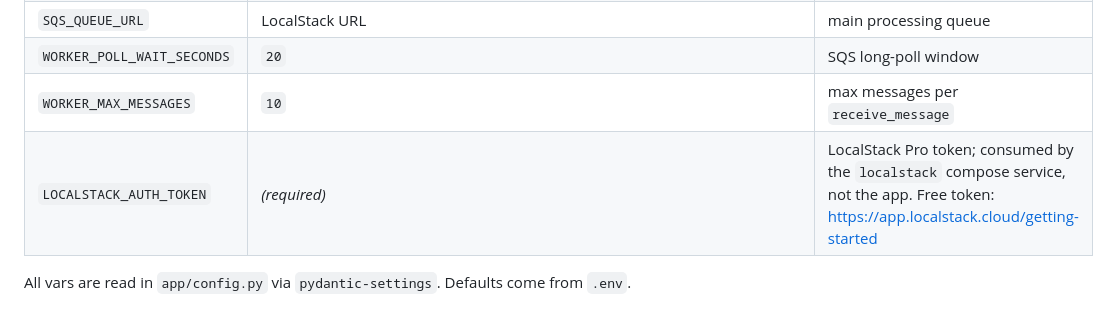
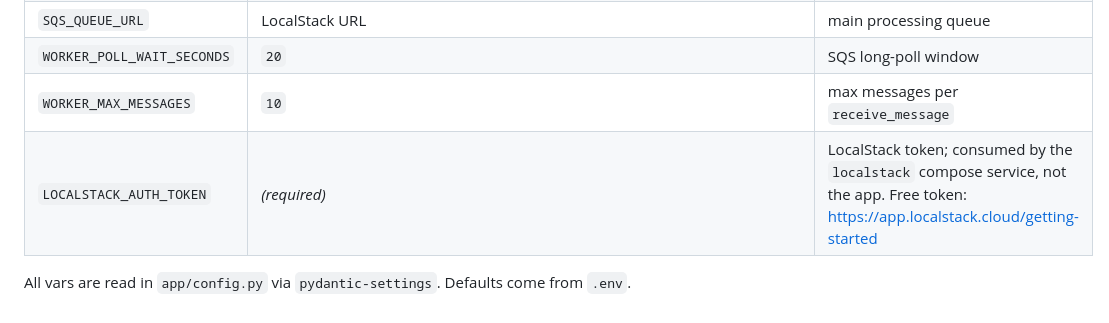
Before and after one commit to YukihiroSM/support_ticket_management, a Markdown page: README.md, the part around the change. GitHub-like rendering.

```diff
--- a/README.md
+++ b/README.md
@@ -93,6 +93,6 @@ Why it looks the way it does:
 | `SQS_QUEUE_URL` | LocalStack URL | main processing queue |
 | `WORKER_POLL_WAIT_SECONDS` | `20` | SQS long-poll window |
 | `WORKER_MAX_MESSAGES` | `10` | max messages per `receive_message` |
-| `LOCALSTACK_AUTH_TOKEN` | _(required)_ | LocalStack Pro token; consumed by the `localstack` compose service, not the app. Free token: https://app.localstack.cloud/getting-started |
+| `LOCALSTACK_AUTH_TOKEN` | _(required)_ | LocalStack token; consumed by the `localstack` compose service, not the app. Free token: https://app.localstack.cloud/getting-started |
 
 All vars are read in `app/config.py` via `pydantic-settings`. Defaults come from `.env`.
```
